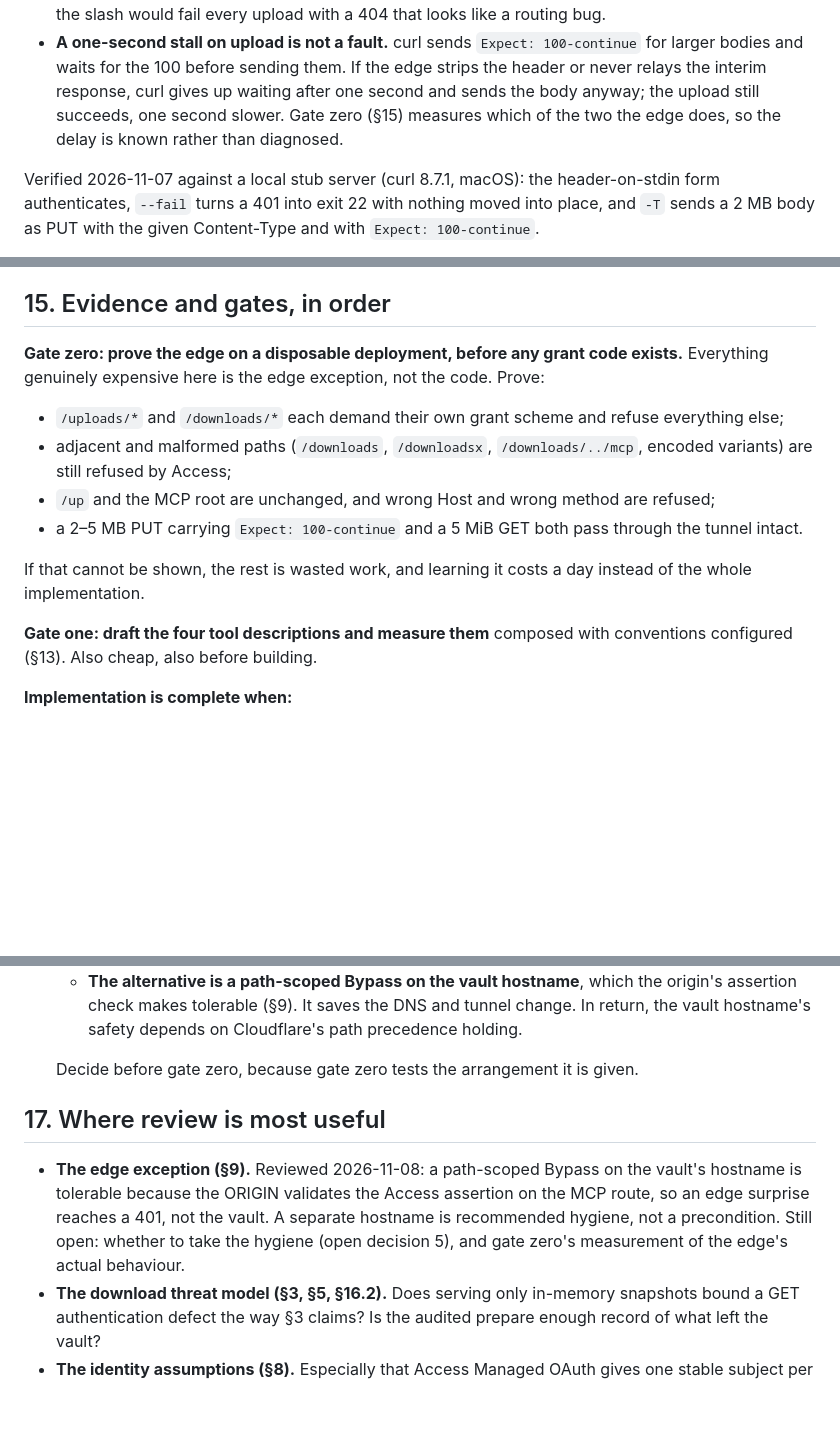
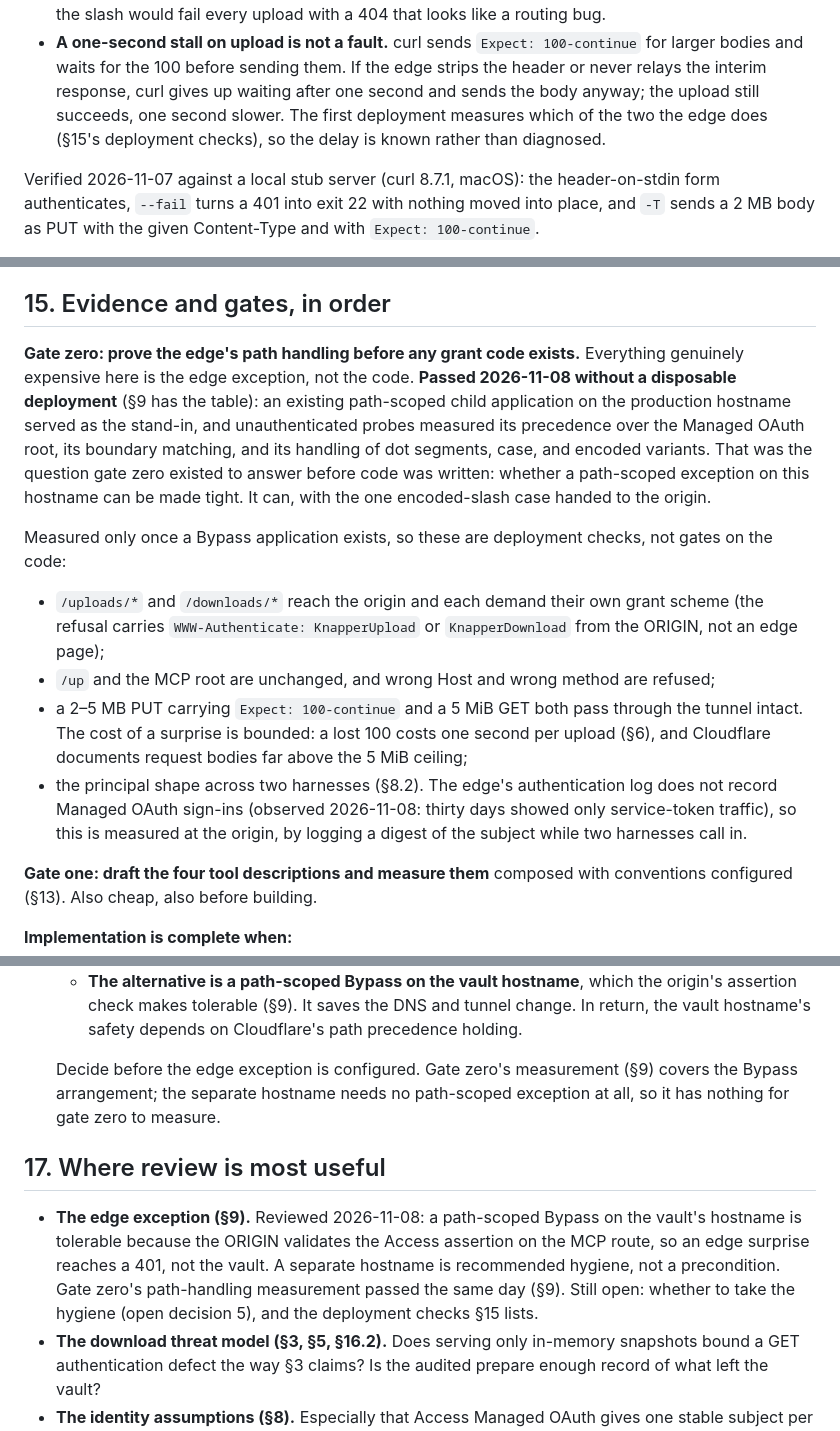
Before and after one commit to djdelaney/Knapper, a Markdown page: docs/proposals/transfer-grants.md, 3 parts joined by grey strips. Drawn GitHub-style; blank space fills up the shorter version.

```diff
--- a/docs/proposals/transfer-grants.md
+++ b/docs/proposals/transfer-grants.md
@@ -446,9 +452,9 @@ How the recipes hold the design's properties:
   `Expect: 100-continue` for larger bodies and waits for the 100 before
   sending them. If the edge strips the header or never relays the interim
   response, curl gives up waiting after one second and sends the body
-  anyway; the upload still succeeds, one second slower. Gate zero (§15)
-  measures which of the two the edge does, so the delay is known rather
-  than diagnosed.
+  anyway; the upload still succeeds, one second slower. The first
+  deployment measures which of the two the edge does (§15's deployment
+  checks), so the delay is known rather than diagnosed.
 
 Verified 2026-11-07 against a local stub server (curl 8.7.1, macOS): the
 header-on-stdin form authenticates, `--fail` turns a 401 into exit 22 with
@@ -1001,21 +1038,34 @@ errors rather than two mappings of their meaning.
 
 ## 15. Evidence and gates, in order
 
-**Gate zero: prove the edge on a disposable deployment, before any grant
-code exists.** Everything genuinely expensive here is the edge exception,
-not the code. Prove:
+**Gate zero: prove the edge's path handling before any grant code exists.**
+Everything genuinely expensive here is the edge exception, not the code.
+**Passed 2026-11-08 without a disposable deployment** (§9 has the table):
+an existing path-scoped child application on the production hostname
+served as the stand-in, and unauthenticated probes measured its precedence
+over the Managed OAuth root, its boundary matching, and its handling of dot
+segments, case, and encoded variants. That was the question gate zero
+existed to answer before code was written: whether a path-scoped exception
+on this hostname can be made tight. It can, with the one encoded-slash case
+handed to the origin.
 
-- `/uploads/*` and `/downloads/*` each demand their own grant scheme and
-  refuse everything else;
-- adjacent and malformed paths (`/downloads`, `/downloadsx`,
-  `/downloads/../mcp`, encoded variants) are still refused by Access;
+Measured only once a Bypass application exists, so these are deployment
+checks, not gates on the code:
+
+- `/uploads/*` and `/downloads/*` reach the origin and each demand their own
+  grant scheme (the refusal carries `WWW-Authenticate: KnapperUpload` or
+  `KnapperDownload` from the ORIGIN, not an edge page);
 - `/up` and the MCP root are unchanged, and wrong Host and wrong method are
   refused;
 - a 2–5 MB PUT carrying `Expect: 100-continue` and a 5 MiB GET both pass
-  through the tunnel intact.
-
-If that cannot be shown, the rest is wasted work, and learning it costs a day
-instead of the whole implementation.
+  through the tunnel intact. The cost of a surprise is bounded: a lost 100
+  costs one second per upload (§6), and Cloudflare documents request bodies
+  far above the 5 MiB ceiling;
+- the principal shape across two harnesses (§8.2). The edge's
+  authentication log does not record Managed OAuth sign-ins (observed
+  2026-11-08: thirty days showed only service-token traffic), so this is
+  measured at the origin, by logging a digest of the subject while two
+  harnesses call in.
 
 **Gate one: draft the four tool descriptions and measure them** composed
 with conventions configured (§13). Also cheap, also before building.
@@ -1156,8 +1209,9 @@ read-only.
      DNS and tunnel change. In return, the vault hostname's safety depends
      on Cloudflare's path precedence holding.
 
-   Decide before gate zero, because gate zero tests the arrangement it is
-   given.
+   Decide before the edge exception is configured. Gate zero's measurement
+   (§9) covers the Bypass arrangement; the separate hostname needs no
+   path-scoped exception at all, so it has nothing for gate zero to measure.
 
 ## 17. Where review is most useful
 
@@ -1165,8 +1219,9 @@ read-only.
   the vault's hostname is tolerable because the ORIGIN validates the Access
   assertion on the MCP route, so an edge surprise reaches a 401, not the
   vault. A separate hostname is recommended hygiene, not a precondition.
-  Still open: whether to take the hygiene (open decision 5), and gate zero's
-  measurement of the edge's actual behaviour.
+  Gate zero's path-handling measurement passed the same day (§9). Still
+  open: whether to take the hygiene (open decision 5), and the deployment
+  checks §15 lists.
 - **The download threat model (§3, §5, §16.2).** Does serving only
   in-memory snapshots bound a GET authentication defect the way §3 claims?
   Is the audited prepare enough record of what left the vault?
```
Also changed, not shown: other parts of docs/proposals/transfer-grants.md (+42 -2 lines).
